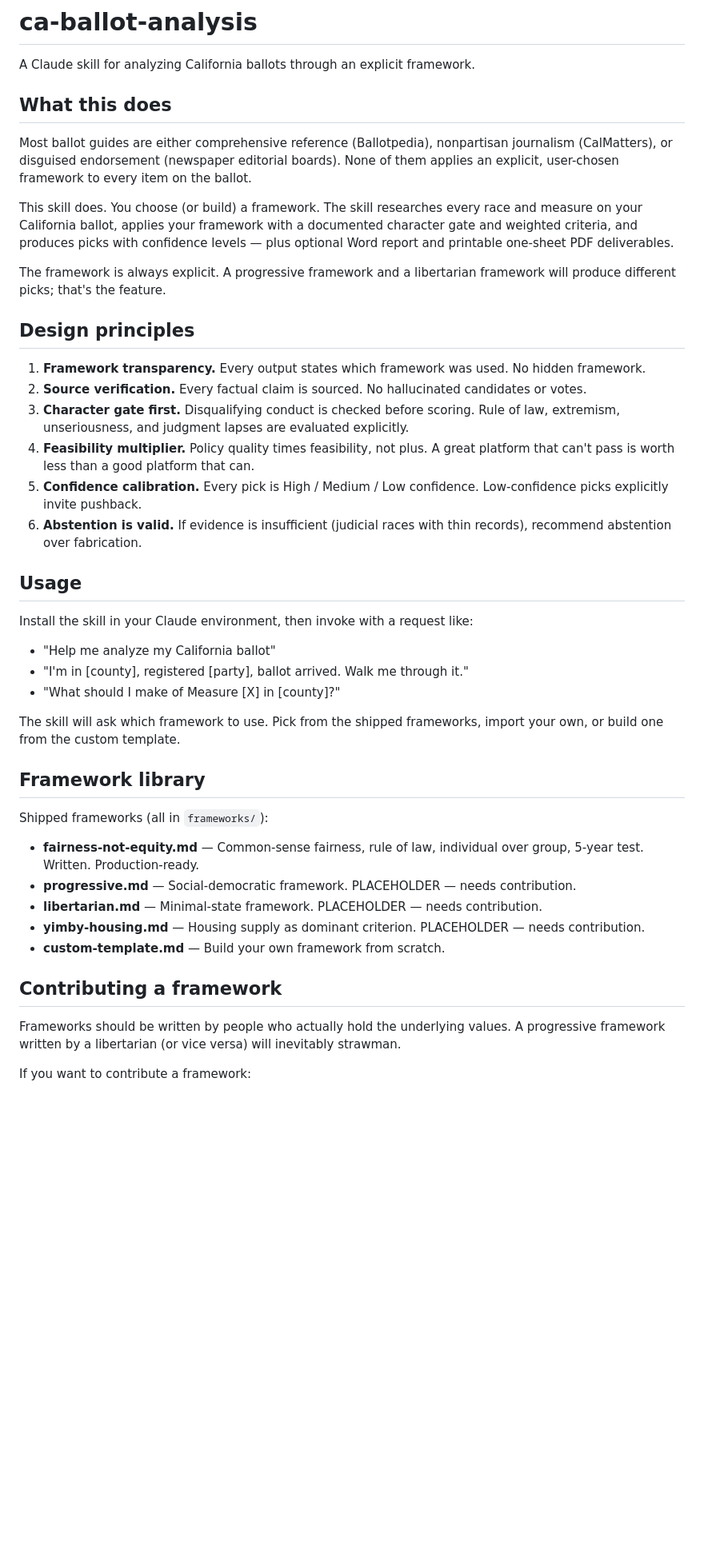
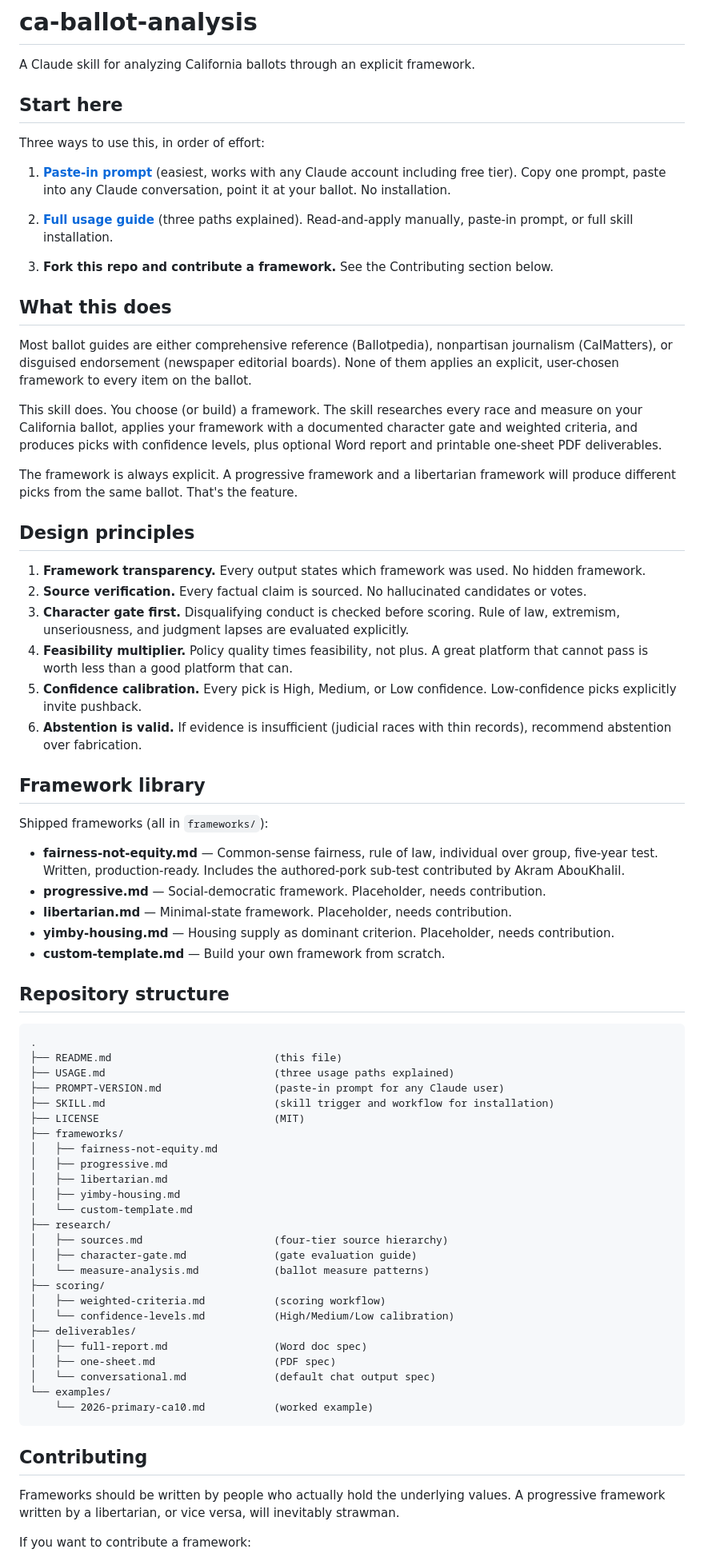
Before and after one commit to charbel-design/ca-ballot-analysis, a Markdown page: README.md, the part around one of its changes. Shown at 80% size. GitHub-like rendering; blank space fills up the shorter version.

````diff
--- a/README.md
+++ b/README.md
@@ -1,47 +1,77 @@
 # ca-ballot-analysis
 
 A Claude skill for analyzing California ballots through an explicit framework.
+
+## Start here
+
+Three ways to use this, in order of effort:
+
+1. **[Paste-in prompt](PROMPT-VERSION.md)** (easiest, works with any Claude account including free tier). Copy one prompt, paste into any Claude conversation, point it at your ballot. No installation.
+
+2. **[Full usage guide](USAGE.md)** (three paths explained). Read-and-apply manually, paste-in prompt, or full skill installation.
+
+3. **Fork this repo and contribute a framework.** See the Contributing section below.
 
 ## What this does
 
 Most ballot guides are either comprehensive reference (Ballotpedia), nonpartisan journalism (CalMatters), or disguised endorsement (newspaper editorial boards). None of them applies an explicit, user-chosen framework to every item on the ballot.
 
-This skill does. You choose (or build) a framework. The skill researches every race and measure on your California ballot, applies your framework with a documented character gate and weighted criteria, and produces picks with confidence levels — plus optional Word report and printable one-sheet PDF deliverables.
+This skill does. You choose (or build) a framework. The skill researches every race and measure on your California ballot, applies your framework with a documented character gate and weighted criteria, and produces picks with confidence levels, plus optional Word report and printable one-sheet PDF deliverables.
 
-The framework is always explicit. A progressive framework and a libertarian framework will produce different picks; that's the feature.
+The framework is always explicit. A progressive framework and a libertarian framework will produce different picks from the same ballot. That's the feature.
 
 ## Design principles
 
 1. **Framework transparency.** Every output states which framework was used. No hidden framework.
 2. **Source verification.** Every factual claim is sourced. No hallucinated candidates or votes.
 3. **Character gate first.** Disqualifying conduct is checked before scoring. Rule of law, extremism, unseriousness, and judgment lapses are evaluated explicitly.
-4. **Feasibility multiplier.** Policy quality times feasibility, not plus. A great platform that can't pass is worth less than a good platform that can.
-5. **Confidence calibration.** Every pick is High / Medium / Low confidence. Low-confidence picks explicitly invite pushback.
+4. **Feasibility multiplier.** Policy quality times feasibility, not plus. A great platform that cannot pass is worth less than a good platform that can.
+5. **Confidence calibration.** Every pick is High, Medium, or Low confidence. Low-confidence picks explicitly invite pushback.
 6. **Abstention is valid.** If evidence is insufficient (judicial races with thin records), recommend abstention over fabrication.
-
-## Usage
-
-Install the skill in your Claude environment, then invoke with a request like:
-
-- "Help me analyze my California ballot"
-- "I'm in [county], registered [party], ballot arrived. Walk me through it."
-- "What should I make of Measure [X] in [county]?"
-
-The skill will ask which framework to use. Pick from the shipped frameworks, import your own, or build one from the custom template.
 
 ## Framework library
 
 Shipped frameworks (all in `frameworks/`):
 
-- **fairness-not-equity.md** — Common-sense fairness, rule of law, individual over group, 5-year test. Written. Production-ready.
-- **progressive.md** — Social-democratic framework. PLACEHOLDER — needs contribution.
-- **libertarian.md** — Minimal-state framework. PLACEHOLDER — needs contribution.
-- **yimby-housing.md** — Housing supply as dominant criterion. PLACEHOLDER — needs contribution.
+- **fairness-not-equity.md** — Common-sense fairness, rule of law, individual over group, five-year test. Written, production-ready. Includes the authored-pork sub-test contributed by Akram AbouKhalil.
+- **progressive.md** — Social-democratic framework. Placeholder, needs contribution.
+- **libertarian.md** — Minimal-state framework. Placeholder, needs contribution.
+- **yimby-housing.md** — Housing supply as dominant criterion. Placeholder, needs contribution.
 - **custom-template.md** — Build your own framework from scratch.
 
-## Contributing a framework
+## Repository structure
 
-Frameworks should be written by people who actually hold the underlying values. A progressive framework written by a libertarian (or vice versa) will inevitably strawman.
+```
+.
+├── README.md                          (this file)
+├── USAGE.md                           (three usage paths explained)
+├── PROMPT-VERSION.md                  (paste-in prompt for any Claude user)
+├── SKILL.md                           (skill trigger and workflow for installation)
+├── LICENSE                            (MIT)
+├── frameworks/
+│   ├── fairness-not-equity.md
+│   ├── progressive.md
+│   ├── libertarian.md
+│   ├── yimby-housing.md
+│   └── custom-template.md
+├── research/
+│   ├── sources.md                     (four-tier source hierarchy)
+│   ├── character-gate.md              (gate evaluation guide)
+│   └── measure-analysis.md            (ballot measure patterns)
+├── scoring/
+│   ├── weighted-criteria.md           (scoring workflow)
+│   └── confidence-levels.md           (High/Medium/Low calibration)
+├── deliverables/
+│   ├── full-report.md                 (Word doc spec)
+│   ├── one-sheet.md                   (PDF spec)
+│   └── conversational.md              (default chat output spec)
+└── examples/
+    └── 2026-primary-ca10.md           (worked example)
+```
+
+## Contributing
+
+Frameworks should be written by people who actually hold the underlying values. A progressive framework written by a libertarian, or vice versa, will inevitably strawman.
 
 If you want to contribute a framework:
 
````
Also changed, not shown: other parts of README.md (+14 -18 lines).
